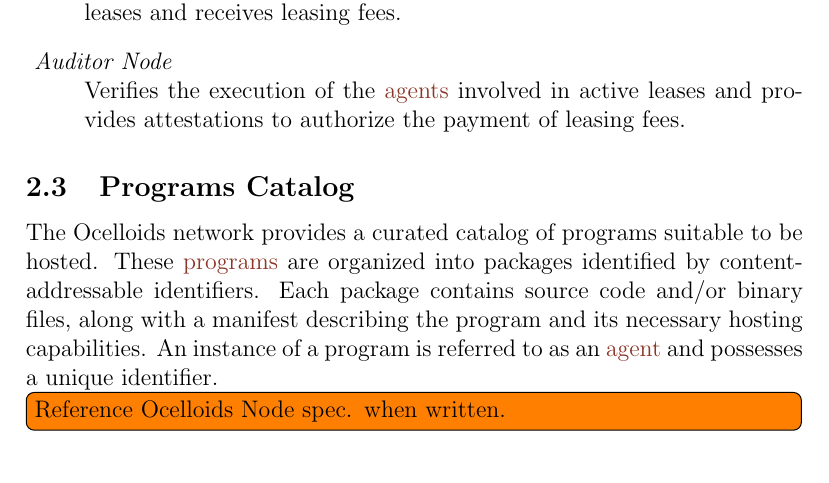
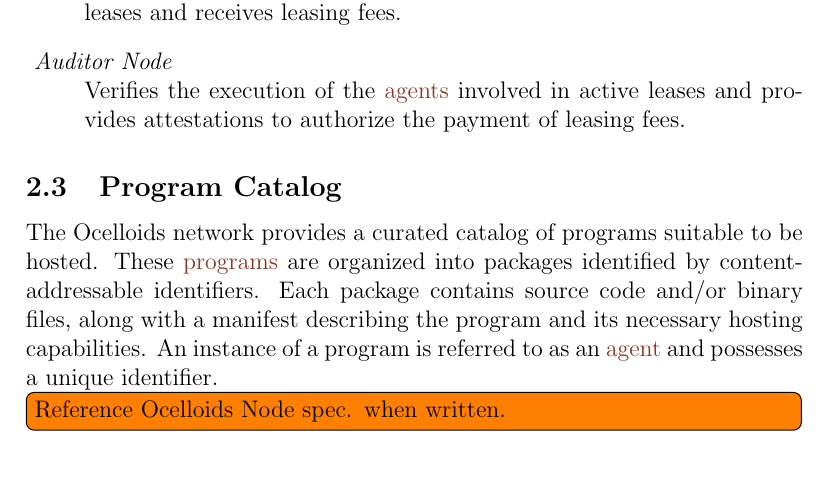
Before and after one commit to sodazone/oc-specs, a LaTeX document (ocn-spec.tex): part of page 3 of 7, cut so that both start at the same text. Compiled offline with pdfLaTeX.

Commit message:
fix plural

```diff
--- a/ocn-spec.tex
+++ b/ocn-spec.tex
@@ -118,7 +118,7 @@
   \item[\emph{\Gls*{auditor} Node}] Verifies the execution of the \glspl{agent} involved in active leases and provides attestations to authorize the payment of leasing fees.
 \end{description}
 
-\subsection{Programs Catalog}\label{sec:programs}
+\subsection{Program Catalog}\label{sec:programs}
 
 The Ocelloids network provides a curated catalog of programs suitable to be hosted.
 These \glspl{program} are organized into packages identified by content-addressable identifiers.
```
Also changed, not shown: dist/ocn-spec.pdf.
